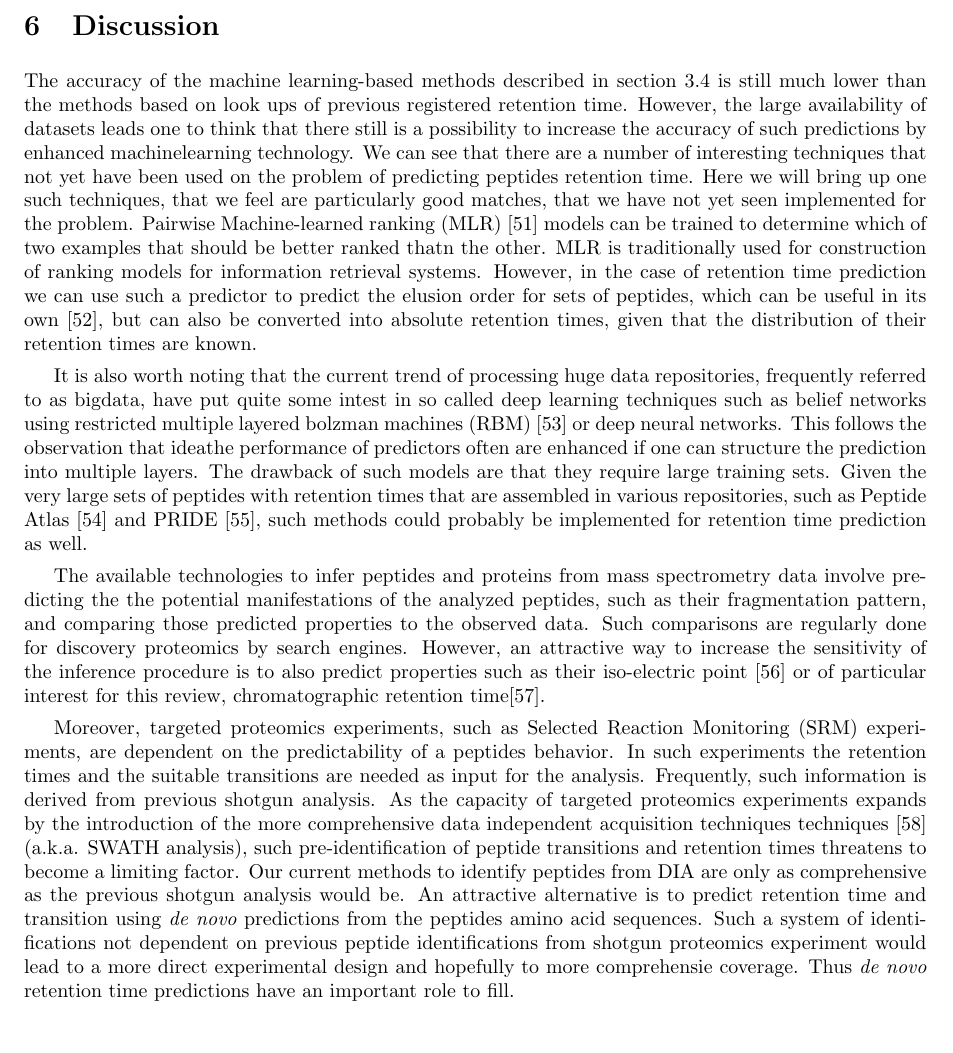
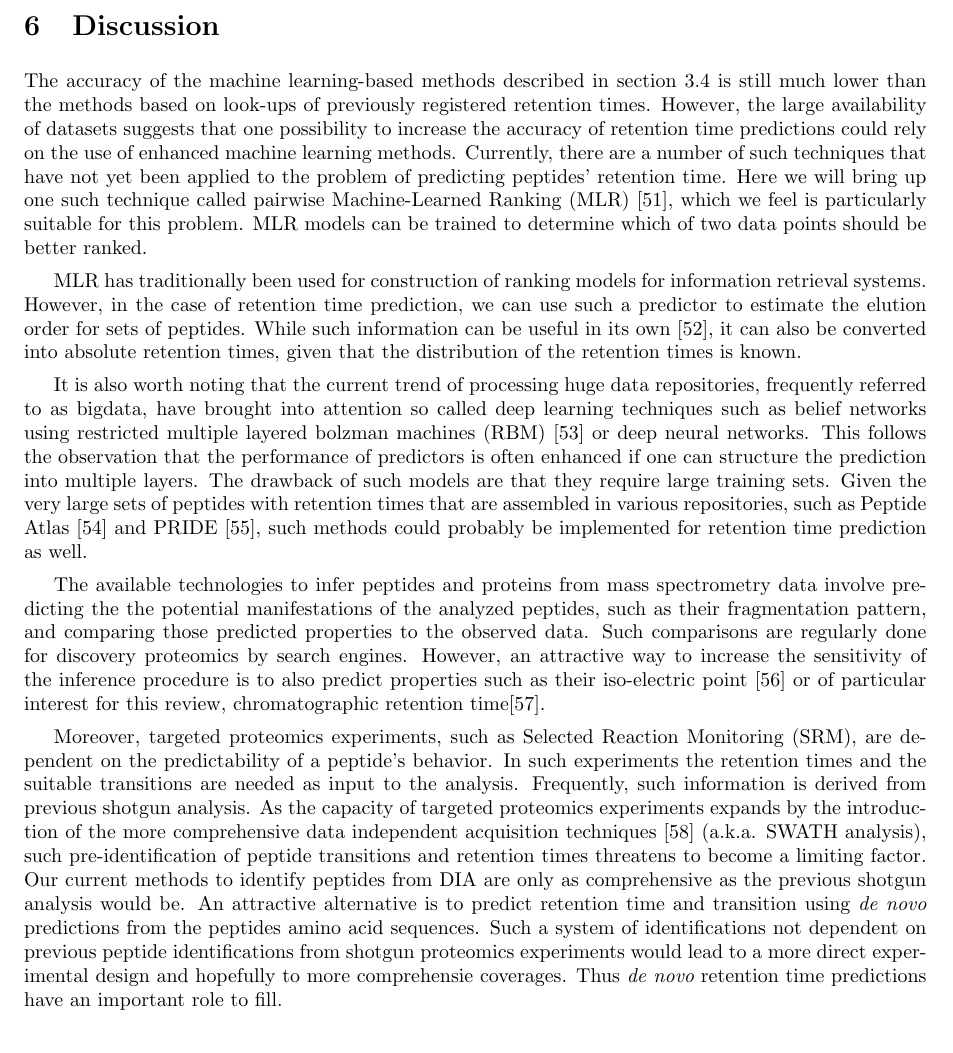
Before and after one commit to statisticalbiotechnology/retentionreview, a LaTeX document (retention.tex): part of page 8 of 12, cut so that both start at the same text. Compiled offline with pdfLaTeX.

Commit message:
Small textual changes in the Discussion

```diff
--- a/retention.tex
+++ b/retention.tex
@@ -645,36 +645,38 @@ experiments \cite{bielow2011}.
 
 The accuracy of the machine learning-based methods described in
 section \ref{sec:ML} is still much lower than the methods based on
-look ups of previous registered retention time. However, the large
-availability of datasets leads one to think that there still is a
-possibility to increase the accuracy of such predictions by enhanced
-machinelearning technology.  We can see that there are a number of
-interesting techniques that not yet have been used on the problem of
-predicting peptides retention time. Here we will bring up one such
-techniques, that we feel are particularly good matches, that we have
-not yet seen implemented for the problem. Pairwise Machine-learned
-ranking (MLR) \cite{liu2009learning} models can be trained to
-determine which of two examples that should be better ranked thatn the
-other. MLR is traditionally used for construction of ranking models
-for information retrieval systems. However, in the case of retention
-time prediction we can use such a predictor to predict the elusion
-order for sets of peptides, which can be useful in its own
-\cite{bailey2012instant}, but can also be converted into absolute
-retention times, given that the distribution of their retention times
-are known.
+look-ups of previously registered retention times. However, the large
+availability of datasets suggests that one possibility to increase the
+accuracy of retention time predictions could rely on the use of
+enhanced machine learning methods. Currently, there are a number of
+such techniques that have not yet been applied to the problem of
+predicting peptides' retention time. Here we will bring up one such
+technique called pairwise Machine-Learned Ranking (MLR)
+\cite{liu2009learning}, which we feel is particularly suitable for
+this problem. MLR models can be trained to determine which of two data
+points should be better ranked.
+
+MLR has traditionally been used for construction of ranking models for
+information retrieval systems. However, in the case of retention time
+prediction, we can use such a predictor to estimate the elution order
+for sets of peptides. While such information can be useful in its own
+\cite{bailey2012instant}, it can also be converted into absolute
+retention times, given that the distribution of the retention times is
+known.
 
 It is also worth noting that the current trend of processing huge data
-repositories, frequently referred to as bigdata, have put quite some
-intest in so called deep learning techniques such as belief networks
+repositories, frequently referred to as bigdata, have brought into
+attention so called deep learning techniques such as belief networks
 using restricted multiple layered bolzman machines (RBM)
 \cite{salakhutdinov2009deep} or deep neural networks. This follows the
-observation that ideathe performance of predictors often are enhanced
-if one can structure the prediction into multiple layers. The drawback
-of such models are that they require large training sets. Given the
-very large sets of peptides with retention times that are assembled in
-various repositories, such as Peptide Atlas \cite{desiere2006peptideatlas} and
-PRIDE \cite{martens2005pride}, such methods could probably be
-implemented for retention time prediction as well.
+observation that the performance of predictors is often enhanced if
+one can structure the prediction into multiple layers. The drawback of
+such models are that they require large training sets. Given the very
+large sets of peptides with retention times that are assembled in
+various repositories, such as Peptide Atlas
+\cite{desiere2006peptideatlas} and PRIDE \cite{martens2005pride}, such
+methods could probably be implemented for retention time prediction as
+well.
 
 The available technologies to infer peptides and proteins from mass
 spectrometry data involve predicting the the potential manifestations
@@ -688,22 +690,22 @@ for this review, chromatographic retention
 time\cite{cerqueira2010mude}.
 
 Moreover, targeted proteomics experiments, such as Selected Reaction
-Monitoring (SRM) experiments, are dependent on the predictability of a
-peptides behavior. In such experiments the retention times and the
-suitable transitions are needed as input for the analysis. Frequently,
+Monitoring (SRM), are dependent on the predictability of a
+peptide's behavior. In such experiments the retention times and the
+suitable transitions are needed as input to the analysis. Frequently,
 such information is derived from previous shotgun analysis. As the
 capacity of targeted proteomics experiments expands by the
 introduction of the more comprehensive data independent acquisition
-techniques techniques \cite{Venable2004} (a.k.a. SWATH analysis), such
+techniques \cite{Venable2004} (a.k.a. SWATH analysis), such
 pre-identification of peptide transitions and retention times
 threatens to become a limiting factor. Our current methods to identify
 peptides from DIA are only as comprehensive as the previous shotgun
 analysis would be. An attractive alternative is to predict retention
 time and transition using {\em de novo} predictions from the peptides
 amino acid sequences.  Such a system of identifications not dependent
-on previous peptide identifications from shotgun proteomics experiment
+on previous peptide identifications from shotgun proteomics experiments
 would lead to a more direct experimental design and hopefully to more
-comprehensie coverage. Thus {\em de novo} retention time predictions
+comprehensie coverages. Thus {\em de novo} retention time predictions
 have an important role to fill.
 
 % Might be good to add something about that the relatively low
```
